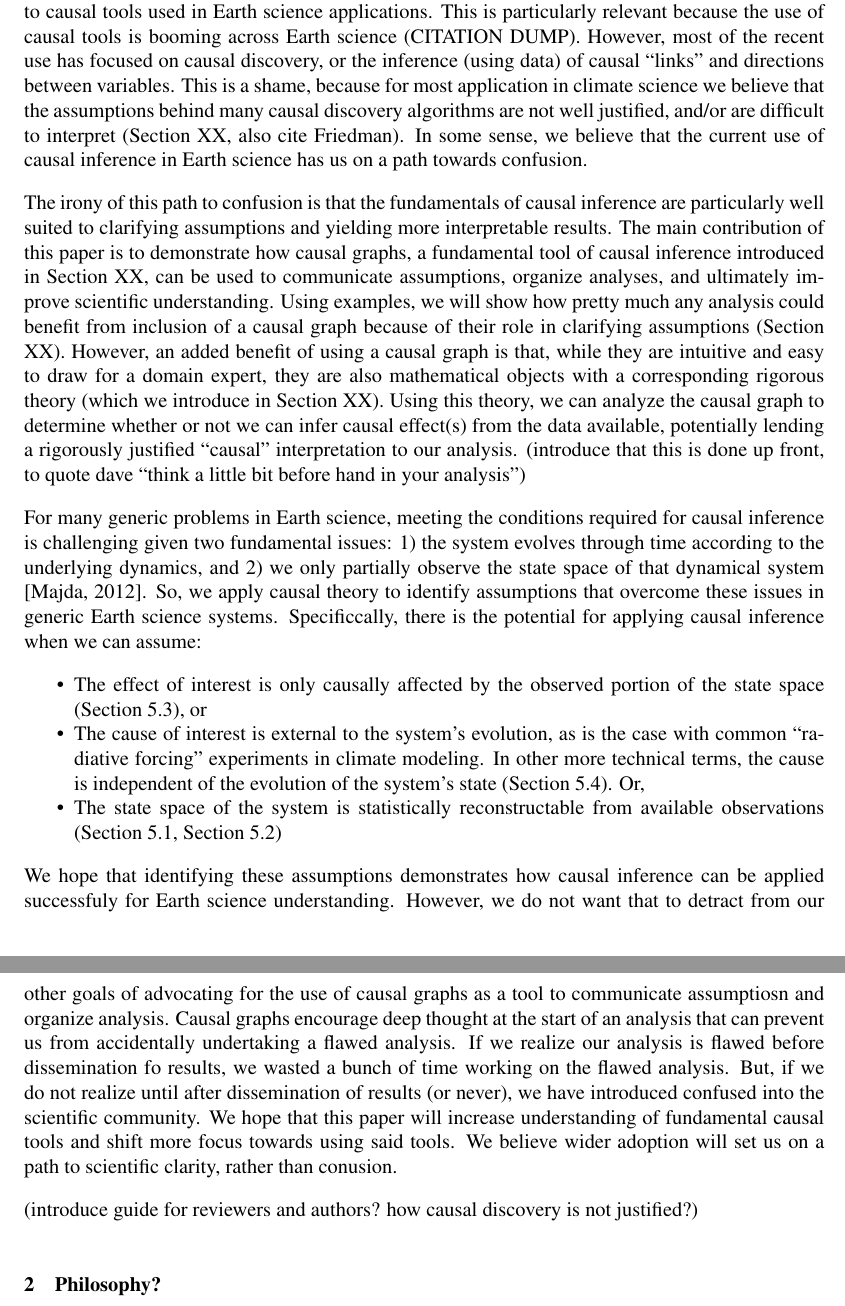
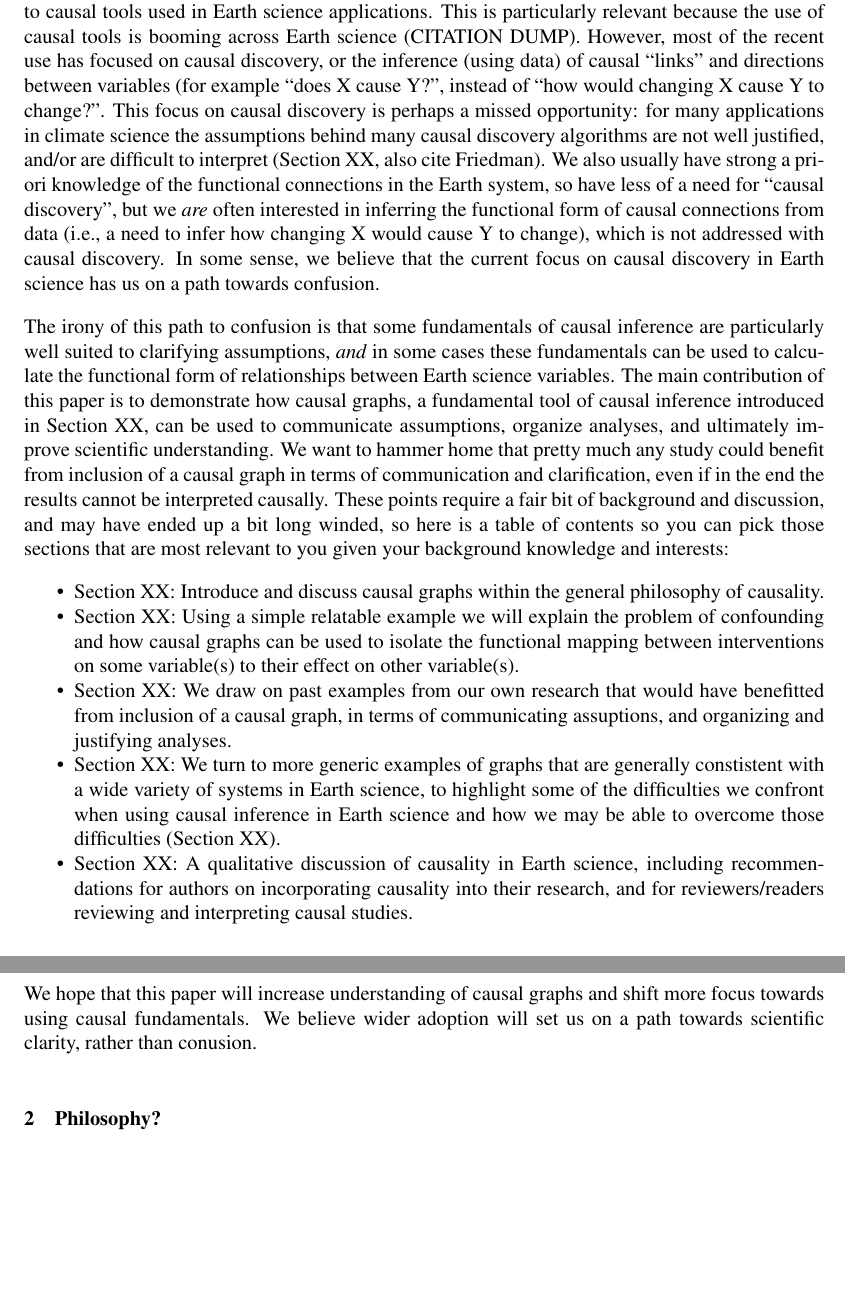
Before and after one commit to massma/causality-earth-science, a LaTeX paper (doc/causality.tex): two parts of pages 2 and 3 of 19, joined at a grey line, cut so that both start at the same text, the shorter picture padded with empty space. Compiled offline with pdfLaTeX.

Commit message:
rewrote intro secion

```diff
--- a/doc/causality.tex
+++ b/doc/causality.tex
@@ -63,70 +63,61 @@ the above questions with respect to causal tools used in Earth science
 applications. This is particularly relevant because the use of causal
 tools is booming across Earth science (CITATION DUMP). However, most
 of the recent use has focused on causal discovery, or the inference
-(using data) of causal ``links'' and directions between
-variables. This is a shame, because for most application in climate
-science we believe that the assumptions behind many causal discovery
-algorithms are not well justified, and/or are difficult to interpret
-(Section XX, also cite Friedman). In some sense, we believe that the
-current use of causal inference in Earth science has us on a path
-towards confusion.
+(using data) of causal ``links'' and directions between variables (for
+example ``does X cause Y?'', instead of ``how would changing X cause Y
+to change?''. This focus on causal discovery is perhaps a missed
+opportunity: for many applications in climate science the assumptions
+behind many causal discovery algorithms are not well justified, and/or
+are difficult to interpret (Section XX, also cite Friedman). We also
+usually have strong a priori knowledge of the functional connections
+in the Earth system, so have less of a need for ``causal discovery'',
+but we \textit{are} often interested in inferring the functional form
+of causal connections from data (i.e., a need to infer how changing X
+would cause Y to change), which is not addressed with causal
+discovery. In some sense, we believe that the current focus on causal
+discovery in Earth science has us on a path towards confusion.
 
-The irony of this path to confusion is that the fundamentals of causal
-inference are particularly well suited to clarifying assumptions and
-yielding more interpretable results. The main contribution of this
-paper is to demonstrate how causal graphs, a fundamental tool of
-causal inference introduced in Section XX, can be used to communicate
-assumptions, organize analyses, and ultimately improve scientific
-understanding. Using examples, we will show how pretty much any
-analysis could benefit from inclusion of a causal graph because of
-their role in clarifying assumptions (Section XX). However, an added
-benefit of using a causal graph is that, while they are intuitive and
-easy to draw for a domain expert, they are also mathematical objects
-with a corresponding rigorous theory (which we introduce in Section
-XX). Using this theory, we can analyze the causal graph to determine
-whether or not we can infer causal effect(s) from the data available,
-potentially lending a rigorously justified ``causal'' interpretation
-to our analysis. (introduce that this is done up front, to quote dave
-``think a little bit before hand in your analysis'')
-
-For many generic problems in Earth science, meeting the conditions
-required for causal inference is challenging given two fundamental
-issues: 1) the system evolves through time according to the underlying
-dynamics, and 2) we only partially observe the state space of that
-dynamical system \citep{majda-state}. So, we apply causal theory to
-identify assumptions that overcome these issues in generic Earth
-science systems. Specificcally, there is the potential
-for applying causal inference when we can assume:
+The irony of this path to confusion is that some fundamentals of
+causal inference are particularly well suited to clarifying
+assumptions, \textit{and} in some cases these fundamentals can be used
+to calculate the functional form of relationships between Earth
+science variables. The main contribution of this paper is to
+demonstrate how causal graphs, a fundamental tool of causal inference
+introduced in Section XX, can be used to communicate assumptions,
+organize analyses, and ultimately improve scientific understanding. We
+want to hammer home that pretty much any study could benefit from
+inclusion of a causal graph in terms of communication and
+clarification, even if in the end the results cannot be interpreted
+causally. These points require a fair bit of background and
+discussion, and may have ended up a bit long winded, so here is a
+table of contents so you can pick those sections that are most
+relevant to you given your background knowledge and interests:
 
 \begin{itemize}
-\item The effect of interest is only causally affected by the observed
-  portion of the state space (Section \ref{sec:observ-port-state}), or
-\item The cause of interest is external to the system's evolution, as
-  is the case with common ``radiative forcing'' experiments in climate
-  modeling. In other more technical terms, the cause is independent of
-  the evolution of the system's state (Section \ref{human}). Or,
-\item The state space of the system is statistically reconstructable
-  from available observations (Section \ref{sec:stat-reconstr-state},
-  Section \ref{sec:miss-temp-observ})
+\item Section XX: Introduce and discuss causal graphs within the
+  general philosophy of causality.
+\item Section XX: Using a simple relatable example we will explain
+  the problem of confounding and how causal graphs can be used to
+  isolate the functional mapping between interventions on some
+  variable(s) to their effect on other variable(s).
+\item Section XX: We draw on past examples from our own research that
+  would have benefitted from inclusion of a causal graph, in terms of
+  communicating assuptions, and organizing and justifying analyses.
+\item Section XX: We turn to more generic examples of graphs that are
+  generally constistent with a wide variety of systems in Earth
+  science, to highlight some of the difficulties we confront when
+  using causal inference in Earth science and how we may be able to
+  overcome those difficulties (Section XX).
+\item Section XX: A qualitative discussion of causality in Earth
+  science, including recommendations for authors on incorporating
+  causality into their research, and for reviewers/readers reviewing
+  and interpreting causal studies.
 \end{itemize}
 
-We hope that identifying these assumptions demonstrates how causal
-inference can be applied successfuly for Earth science
-understanding. However, we do not want that to detract from our other
-goals of advocating for the use of causal graphs as a tool to
-communicate assumptiosn and organize analysis. Causal graphs encourage
-deep thought at the start of an analysis that can prevent us from
-accidentally undertaking a flawed analysis. If we realize our analysis
-is flawed before dissemination fo results, we wasted a bunch of time
-working on the flawed analysis. But, if we do not realize until after
-dissemination of results (or never), we have introduced confused into
-the scientific community. We hope that this paper will increase
-understanding of fundamental causal tools and shift more focus towards
-using said tools. We believe wider adoption will set us on a path to
-scientific clarity, rather than conusion.
-
-(introduce guide for reviewers and authors? how causal discovery is
-not justified?)
+We hope that this paper will increase understanding of causal graphs
+and shift more focus towards using causal fundamentals. We believe
+wider adoption will set us on a path towards scientific clarity,
+rather than conusion.
 
 \section{Philosophy?}
 
```
